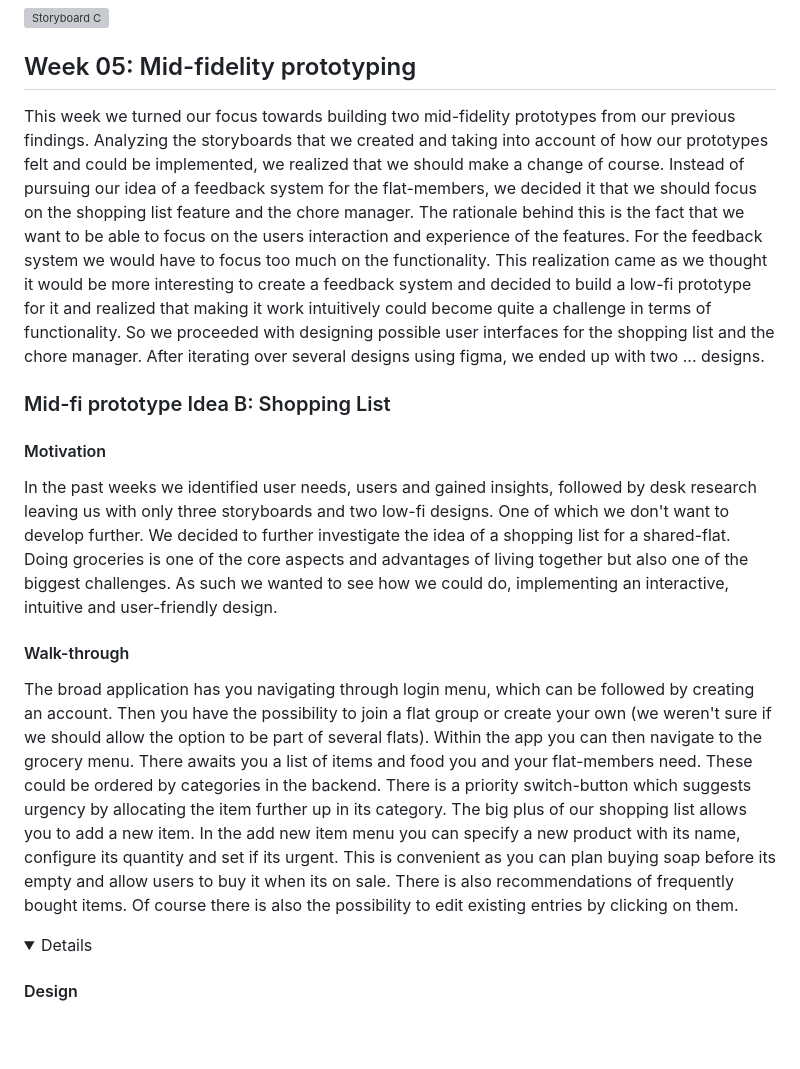
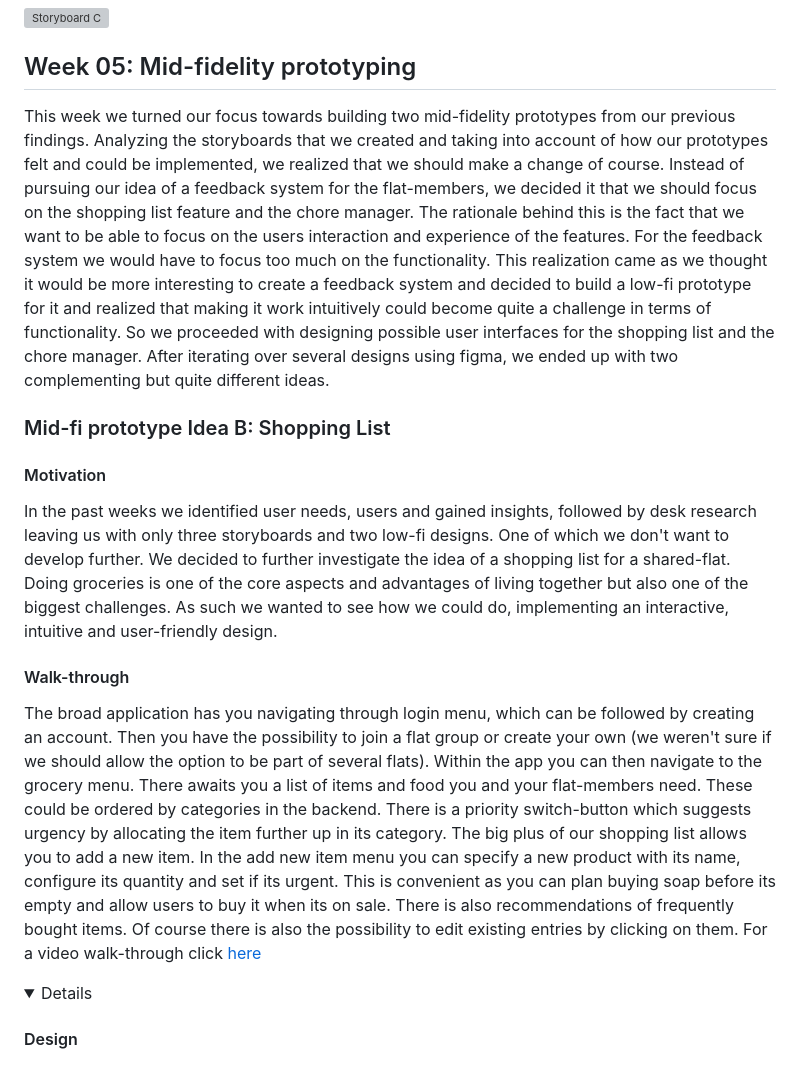
Before and after one commit to duxirosenberg/hci-project-hci2023-group-25, a Markdown page: README.md, the part around the change. GitHub-like rendering; folded sections open; blank space fills up the shorter version; grey boxes are pictures that could not be loaded.

```diff
--- a/README.md
+++ b/README.md
@@ -261,7 +261,7 @@ Without some sort of chore plan, sooner or later a person is likely to be the on
 </details>
 
 ## Week 05: Mid-fidelity prototyping
-This week we turned our focus towards building two mid-fidelity prototypes from our previous findings. Analyzing the storyboards that we created and taking into account of how our prototypes felt and could be implemented, we realized that we should make a change of course. Instead of pursuing our idea of a feedback system for the flat-members, we decided it that we should focus on the shopping list feature and the chore manager. The rationale behind this is the fact that we want to be able to focus on the users interaction and experience of the features. For the feedback system we would have to focus too much on the functionality. This realization came as we thought it would be more interesting to create a feedback system and decided to build a low-fi prototype for it and realized that making it work intuitively could become quite a challenge in terms of functionality. So we proceeded with designing possible user interfaces for the shopping list and the chore manager. After iterating over several designs using figma, we ended up with two ... designs.
+This week we turned our focus towards building two mid-fidelity prototypes from our previous findings. Analyzing the storyboards that we created and taking into account of how our prototypes felt and could be implemented, we realized that we should make a change of course. Instead of pursuing our idea of a feedback system for the flat-members, we decided it that we should focus on the shopping list feature and the chore manager. The rationale behind this is the fact that we want to be able to focus on the users interaction and experience of the features. For the feedback system we would have to focus too much on the functionality. This realization came as we thought it would be more interesting to create a feedback system and decided to build a low-fi prototype for it and realized that making it work intuitively could become quite a challenge in terms of functionality. So we proceeded with designing possible user interfaces for the shopping list and the chore manager. After iterating over several designs using figma, we ended up with two complementing but quite different ideas.
 
 ### Mid-fi prototype Idea B: Shopping List
 
@@ -270,7 +270,7 @@ In the past weeks we identified user needs, users and gained insights, followed
 
 
 #### Walk-through
-The broad application has you navigating through login menu, which can be followed by creating an account. Then you have the possibility to join a flat group or create your own (we weren't sure if we should allow the option to be part of several flats). Within the app you can then navigate to the grocery menu. There awaits you a list of items and food you and your flat-members need. These could be ordered by categories in the backend. There is a priority switch-button which suggests urgency by allocating the item further up in its category. The big plus of our shopping list allows you to add a new item. In the add new item menu you can specify a new product with its name, configure its quantity and set if its urgent. This is convenient as you can plan buying soap before its empty and allow users to buy it when its on sale. There is also recommendations of frequently bought items. Of course there is also the possibility to edit existing entries by clicking on them.
+The broad application has you navigating through login menu, which can be followed by creating an account. Then you have the possibility to join a flat group or create your own (we weren't sure if we should allow the option to be part of several flats). Within the app you can then navigate to the grocery menu. There awaits you a list of items and food you and your flat-members need. These could be ordered by categories in the backend. There is a priority switch-button which suggests urgency by allocating the item further up in its category. The big plus of our shopping list allows you to add a new item. In the add new item menu you can specify a new product with its name, configure its quantity and set if its urgent. This is convenient as you can plan buying soap before its empty and allow users to buy it when its on sale. There is also recommendations of frequently bought items. Of course there is also the possibility to edit existing entries by clicking on them. For a video walk-through click [here](Deliverables/MidFiPrototyping/Prototype%20A%20-%20Shopping%20List/Shopping_List_Management-720p.mov)
 <details>
 
 #### Design
```
